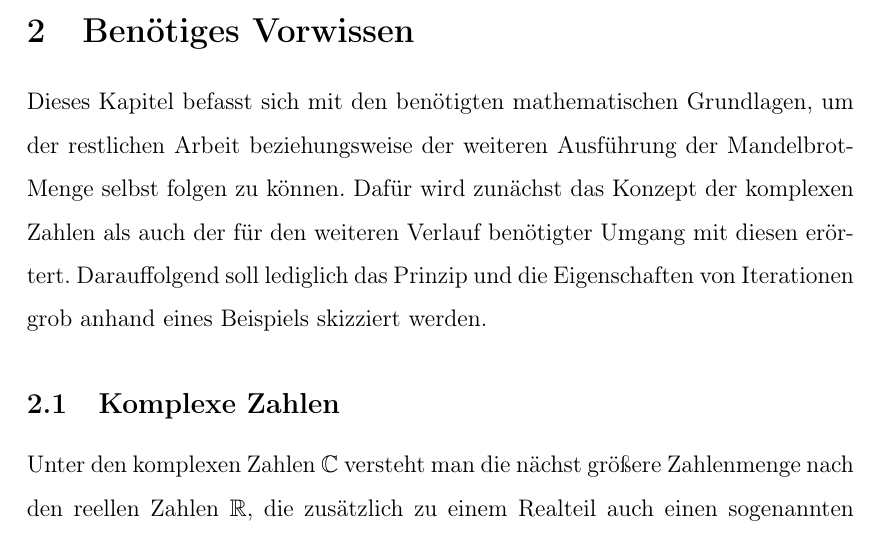
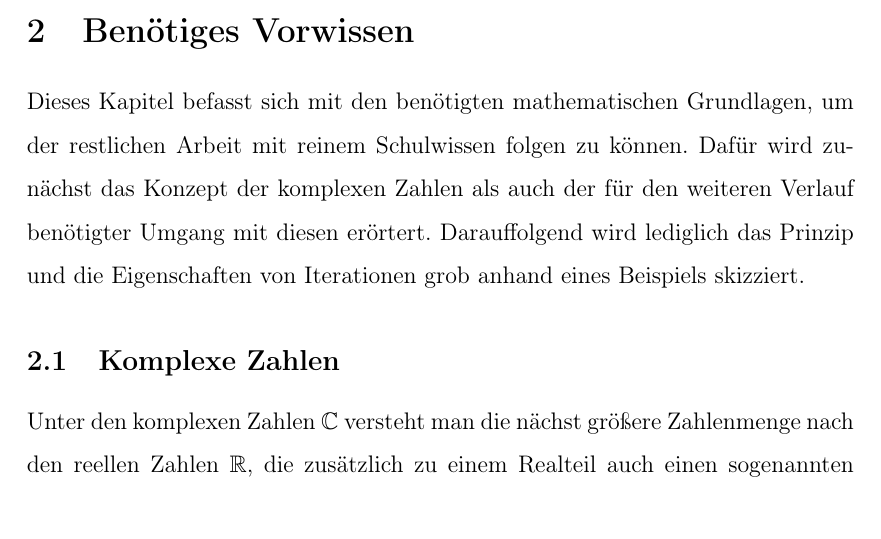
Before and after one commit to cderszteler/facharbeit, a LaTeX document (src/main.tex, which reads src/sections/priorknowledge/priorKnowledge.tex): part of page 4 of 10, cut so that both start at the same text. Compiled offline with pdfLaTeX.

Commit message:
Improve prior knowledge introduction

```diff
--- a/src/sections/priorknowledge/priorKnowledge.tex
+++ b/src/sections/priorknowledge/priorKnowledge.tex
@@ -1,12 +1,11 @@
 \newsection{Benötiges Vorwissen}{prior-knowledge}
 
 Dieses Kapitel befasst sich mit den ben\"otigten mathematischen Grundlagen, um
-der restlichen Arbeit beziehungsweise der weiteren Ausführung der Mandelbrot-Menge
-selbst folgen zu k\"onnen.
+der restlichen Arbeit mit reinem Schulwissen folgen zu k\"onnen.
 Daf\"ur wird zun\"achst das Konzept der komplexen Zahlen als auch der f\"ur den weiteren
 Verlauf ben\"otigter Umgang mit diesen er\"ortert.
-Darauffolgend soll lediglich das Prinzip und die Eigenschaften von Iterationen grob
-anhand eines Beispiels skizziert werden.
+Darauffolgend wird lediglich das Prinzip und die Eigenschaften von Iterationen grob
+anhand eines Beispiels skizziert.
 
 \input{sections/priorknowledge/complexNumbers}
 \input{sections/priorknowledge/iterations}
```
Also changed, not shown: out/main.pdf.
